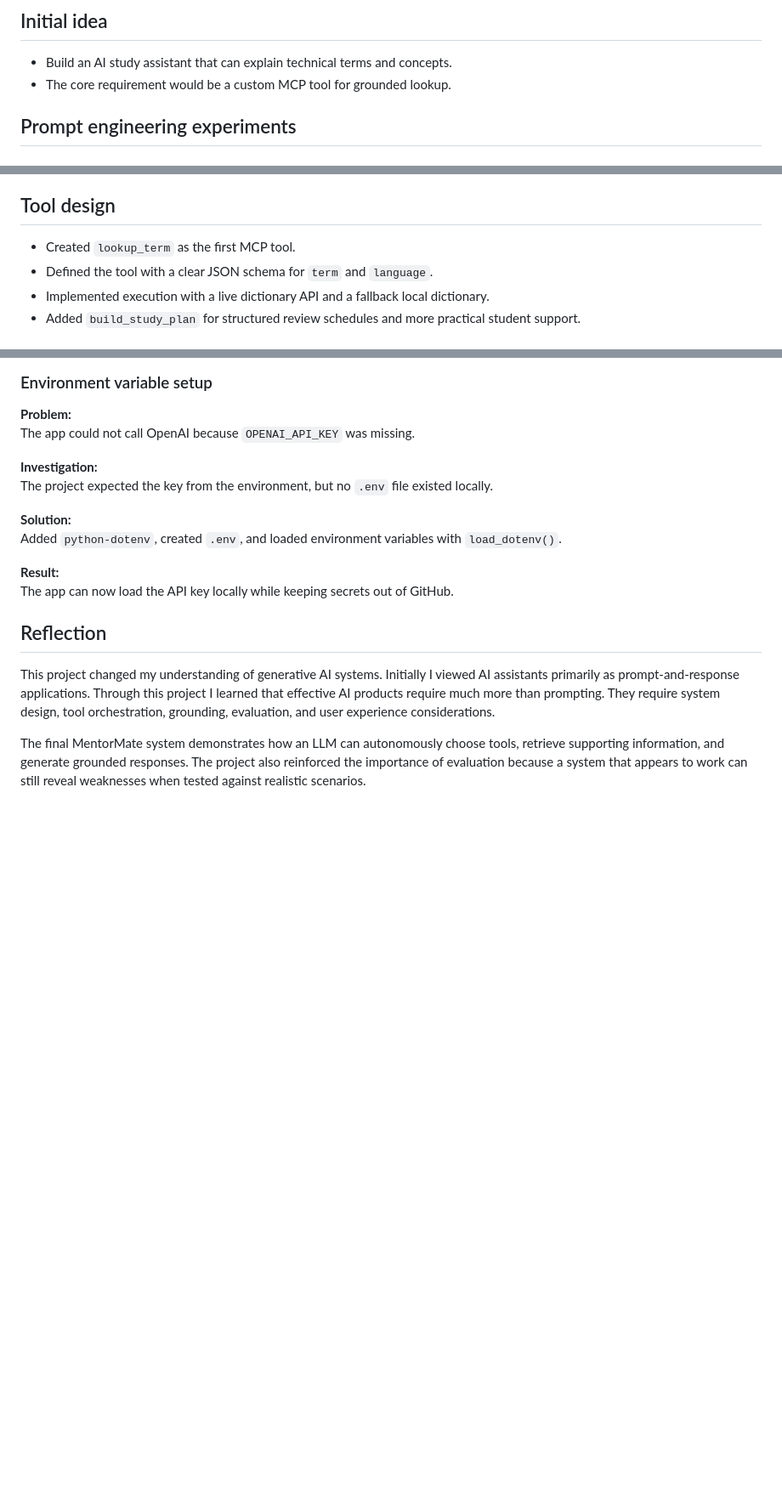
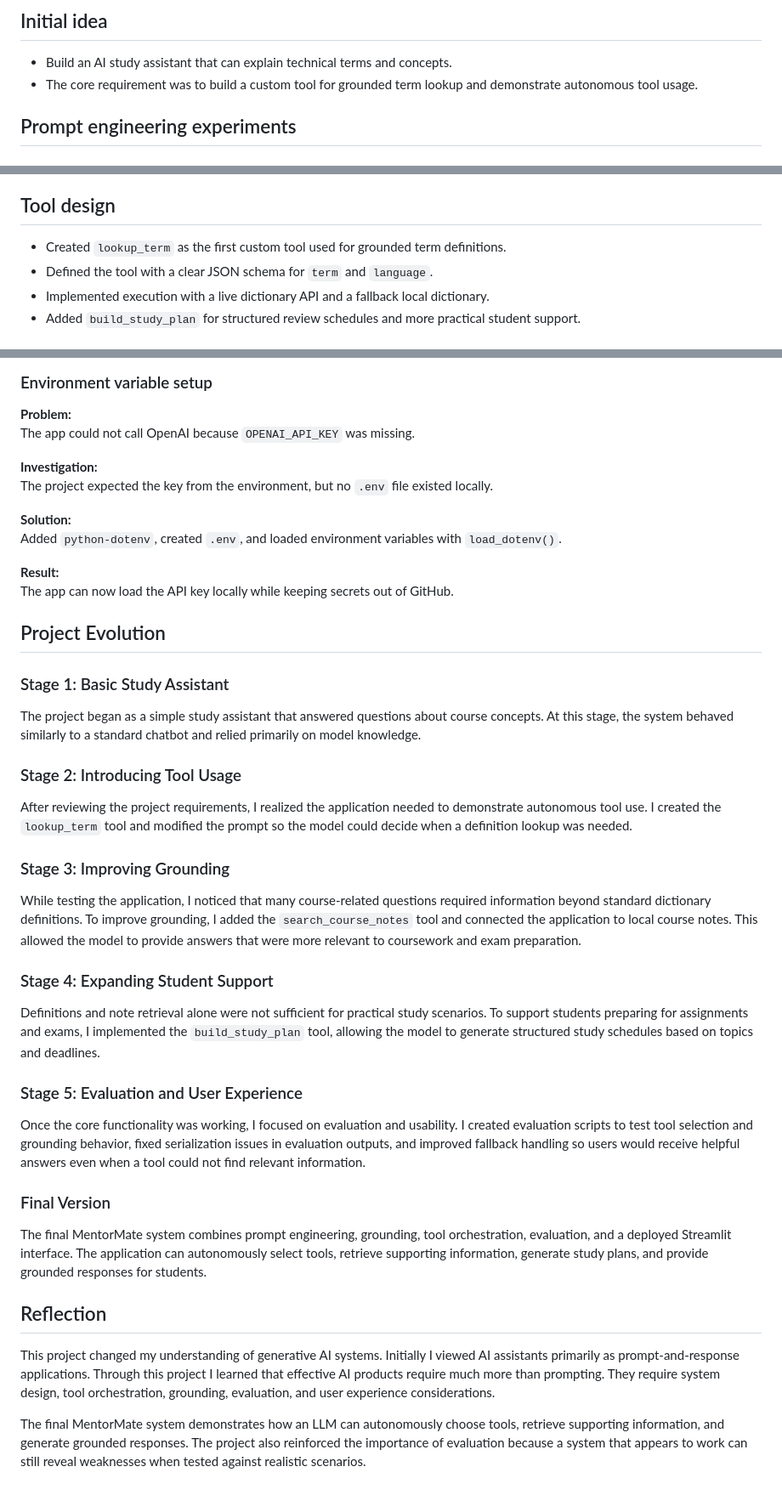
Before and after one commit to Binju-16/gen_ai_project3, a Markdown page: build_log.md, 3 parts joined by grey strips. Shown at 85% size. Drawn GitHub-style; blank space fills up the shorter version.

Commit message:
Address final draft feedback with prompt log and project evolution documentation

```diff
--- a/build_log.md
+++ b/build_log.md
@@ -3,7 +3,7 @@
 ## Initial idea
 
 - Build an AI study assistant that can explain technical terms and concepts.
-- The core requirement would be a custom MCP tool for grounded lookup.
+- The core requirement was to build a custom tool for grounded term lookup and demonstrate autonomous tool usage.
 
 ## Prompt engineering experiments
 
@@ -32,7 +32,7 @@
 
 ## Tool design
 
-- Created `lookup_term` as the first MCP tool.
+- Created `lookup_term` as the first custom tool used for grounded term definitions.
 - Defined the tool with a clear JSON schema for `term` and `language`.
 - Implemented execution with a live dictionary API and a fallback local dictionary.
 - Added `build_study_plan` for structured review schedules and more practical student support.
@@ -104,6 +104,33 @@ Added `python-dotenv`, created `.env`, and loaded environment variables with `lo
 **Result:**
 The app can now load the API key locally while keeping secrets out of GitHub.
 
+## Project Evolution
+
+### Stage 1: Basic Study Assistant
+
+The project began as a simple study assistant that answered questions about course concepts. At this stage, the system behaved similarly to a standard chatbot and relied primarily on model knowledge.
+
+### Stage 2: Introducing Tool Usage
+
+After reviewing the project requirements, I realized the application needed to demonstrate autonomous tool use. I created the `lookup_term` tool and modified the prompt so the model could decide when a definition lookup was needed.
+
+### Stage 3: Improving Grounding
+
+While testing the application, I noticed that many course-related questions required information beyond standard dictionary definitions. To improve grounding, I added the `search_course_notes` tool and connected the application to local course notes. This allowed the model to provide answers that were more relevant to coursework and exam preparation.
+
+### Stage 4: Expanding Student Support
+
+Definitions and note retrieval alone were not sufficient for practical study scenarios. To support students preparing for assignments and exams, I implemented the `build_study_plan` tool, allowing the model to generate structured study schedules based on topics and deadlines.
+
+### Stage 5: Evaluation and User Experience
+
+Once the core functionality was working, I focused on evaluation and usability. I created evaluation scripts to test tool selection and grounding behavior, fixed serialization issues in evaluation outputs, and improved fallback handling so users would receive helpful answers even when a tool could not find relevant information.
+
+### Final Version
+
+The final MentorMate system combines prompt engineering, grounding, tool orchestration, evaluation, and a deployed Streamlit interface. The application can autonomously select tools, retrieve supporting information, generate study plans, and provide grounded responses for students.
+
+
 ## Reflection
 
 This project changed my understanding of generative AI systems. Initially I viewed AI assistants primarily as prompt-and-response applications. Through this project I learned that effective AI products require much more than prompting. They require system design, tool orchestration, grounding, evaluation, and user experience considerations.
```
